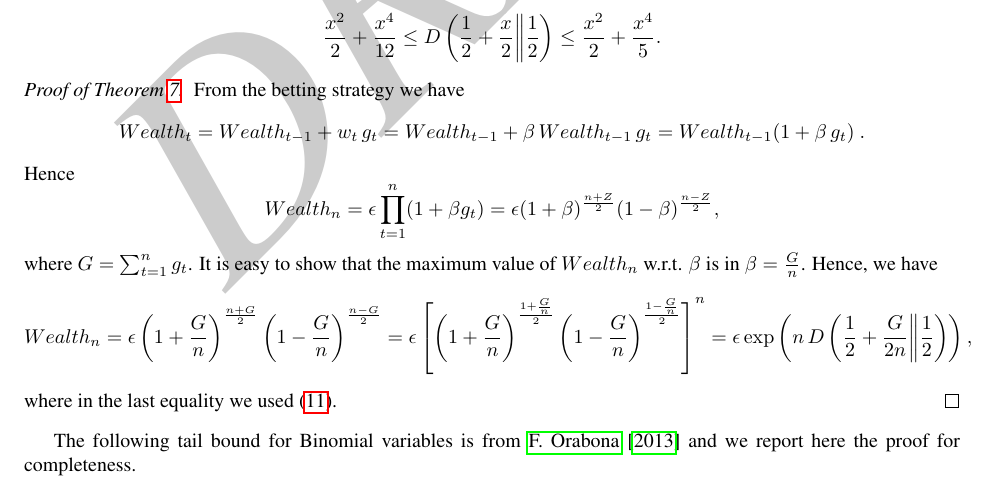
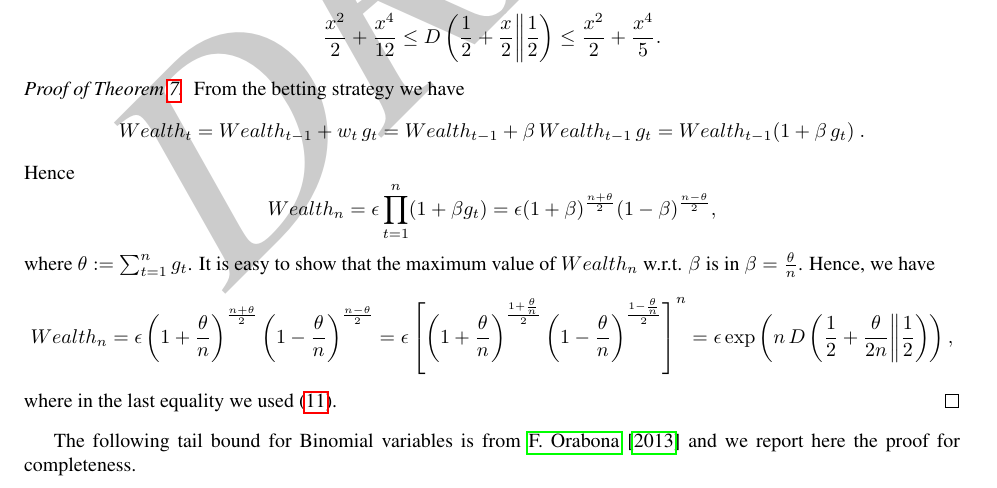
Before and after one commit to bremen79/betting, a LaTeX paper (paper_camera_ready.tex, which reads proofs.tex): part of page 13 of 16, cut so that both start at the same text. Compiled offline with pdfLaTeX.

Commit message:
fixed G and Z in proof of theorem 7

```diff
--- a/proofs.tex
+++ b/proofs.tex
@@ -182,15 +182,15 @@ From the betting strategy we have
 \]
 Hence
 \[
-\wealth_n=\epsilon \prod_{t=1}^n (1+\beta g_t) = \epsilon (1+\beta)^\frac{n+Z}{2} (1-\beta)^\frac{n-Z}{2},
+\wealth_n=\epsilon \prod_{t=1}^n (1+\beta g_t) = \epsilon (1+\beta)^\frac{n+\theta}{2} (1-\beta)^\frac{n-\theta}{2},
 \]
-where $G=\sum_{t=1}^n g_t$.
-It is easy to show that the maximum value of $\wealth_n$ w.r.t. $\beta$ is in $\beta=\frac{G}{n}$.
+where $\theta:=\sum_{t=1}^n g_t$.
+It is easy to show that the maximum value of $\wealth_n$ w.r.t. $\beta$ is in $\beta=\frac{\theta}{n}$.
 Hence, we have
 \[
-\wealth_n = \epsilon \left(1+\frac{G}{n}\right)^\frac{n+G}{2} \left(1-\frac{G}{n}\right)^\frac{n-G}{2}
-= \epsilon \left[\left(1+\frac{G}{n}\right)^\frac{1+\frac{G}{n}}{2} \left(1-\frac{G}{n}\right)^\frac{1-\frac{G}{n}}{2}\right]^n
-= \epsilon \exp\left( n \, D\left(\frac{1}{2}+\frac{G}{2n}\middle\|\frac{1}{2}\right) \right),
+\wealth_n = \epsilon \left(1+\frac{\theta}{n}\right)^\frac{n+\theta}{2} \left(1-\frac{\theta}{n}\right)^\frac{n-\theta}{2}
+= \epsilon \left[\left(1+\frac{\theta}{n}\right)^\frac{1+\frac{\theta}{n}}{2} \left(1-\frac{\theta}{n}\right)^\frac{1-\frac{\theta}{n}}{2}\right]^n
+= \epsilon \exp\left( n \, D\left(\frac{1}{2}+\frac{\theta}{2n}\middle\|\frac{1}{2}\right) \right),
 %\leq \epsilon \exp \left(\frac{Z^2}{2 n} + \frac{Z^4}{5 n^3}\right),
 \]
 where in the last equality we used \eqref{eq:div_2}.
```
